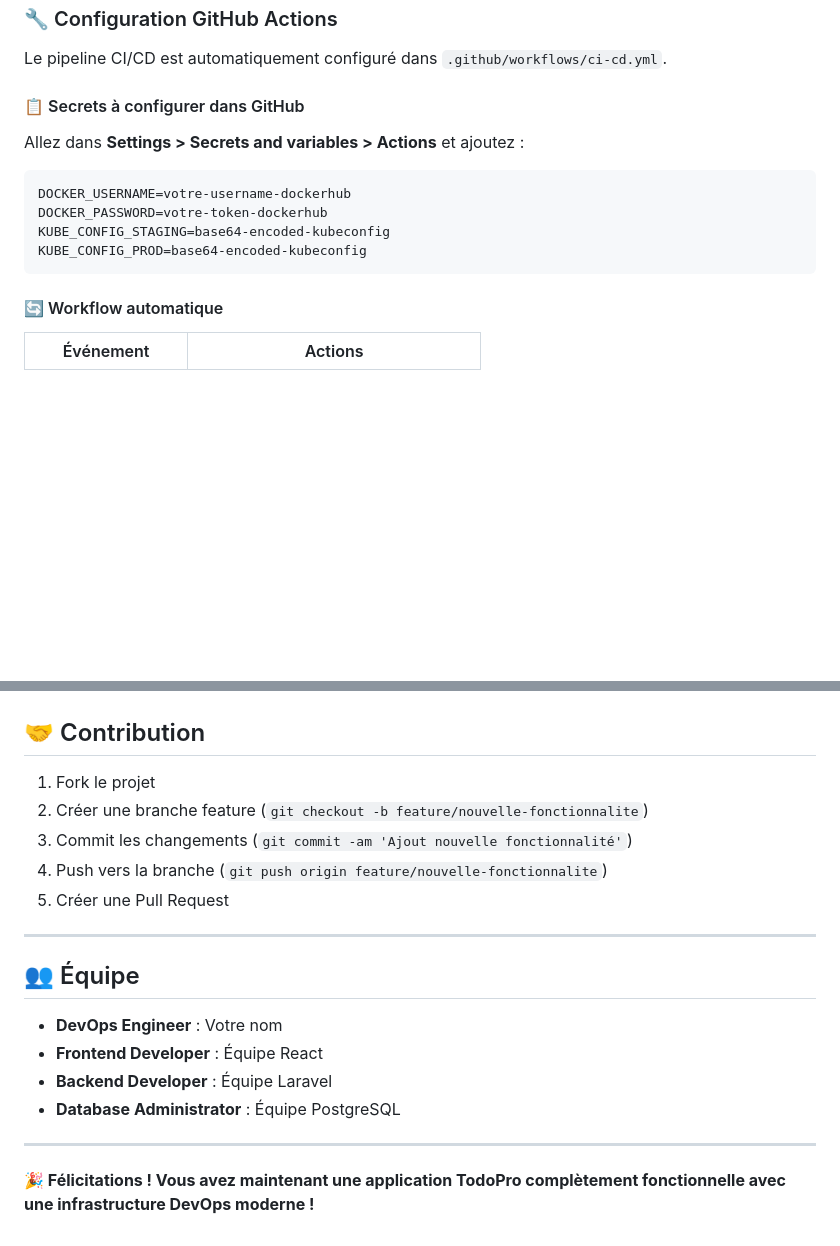
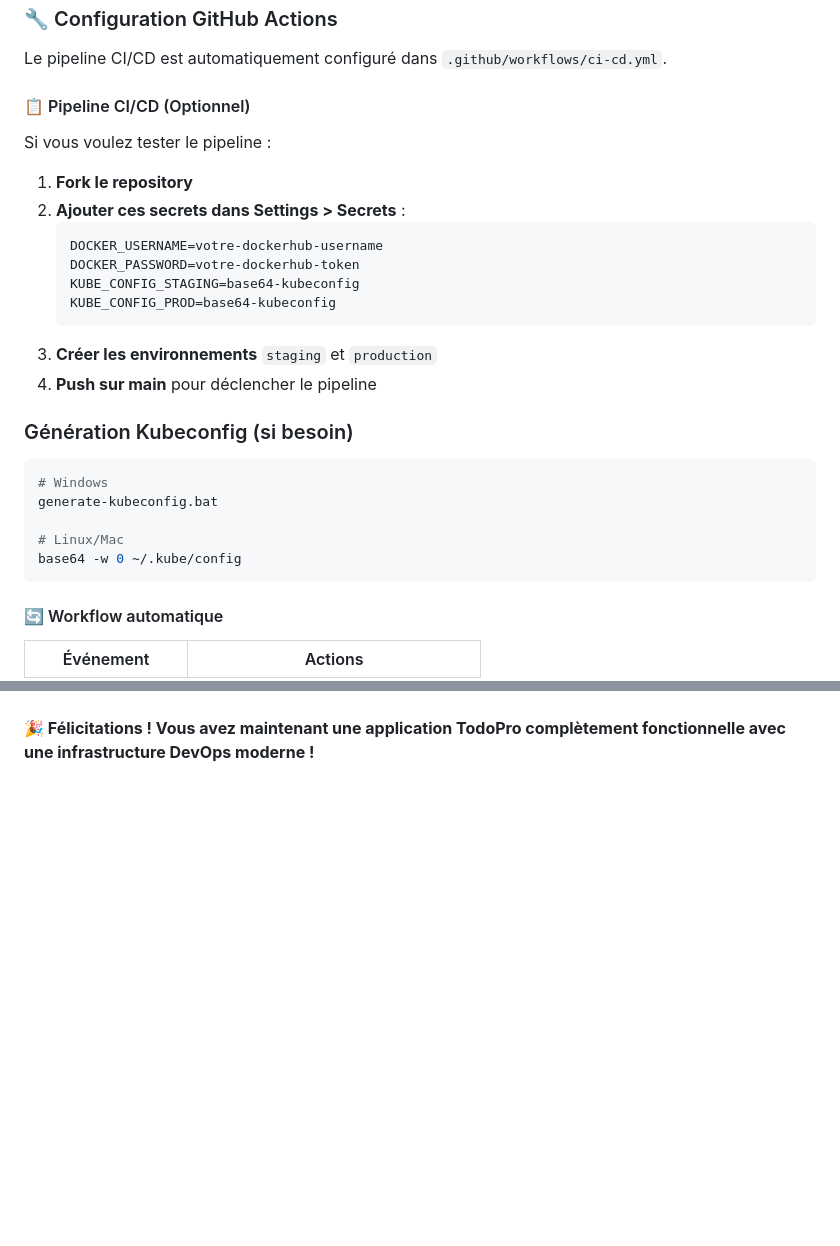
Before and after one commit to 1Albert3/N_tiers, a Markdown page: README.md, 2 parts joined by grey strips. Rendered like a GitHub page; blank space fills up the shorter version.

````diff
--- a/README.md
+++ b/README.md
@@ -406,15 +406,28 @@ kubectl delete -k k8s/base/
 
 Le pipeline CI/CD est automatiquement configuré dans `.github/workflows/ci-cd.yml`.
 
-#### 📋 Secrets à configurer dans GitHub
+#### 📋 Pipeline CI/CD (Optionnel)
 
-Allez dans **Settings > Secrets and variables > Actions** et ajoutez :
+Si vous voulez tester le pipeline :
 
+1. **Fork le repository**
+2. **Ajouter ces secrets dans Settings > Secrets** :
+   ```
+   DOCKER_USERNAME=votre-dockerhub-username
+   DOCKER_PASSWORD=votre-dockerhub-token
+   KUBE_CONFIG_STAGING=base64-kubeconfig
+   KUBE_CONFIG_PROD=base64-kubeconfig
+   ```
+3. **Créer les environnements** `staging` et `production`
+4. **Push sur main** pour déclencher le pipeline
+
+### Génération Kubeconfig (si besoin)
 ```bash
-DOCKER_USERNAME=votre-username-dockerhub
-DOCKER_PASSWORD=votre-token-dockerhub
-KUBE_CONFIG_STAGING=base64-encoded-kubeconfig
-KUBE_CONFIG_PROD=base64-encoded-kubeconfig
+# Windows
+generate-kubeconfig.bat
+
+# Linux/Mac
+base64 -w 0 ~/.kube/config
 ```
 
 #### 🔄 Workflow automatique
@@ -835,20 +699 @@ Ce projet est sous licence MIT. Voir le fichier [LICENSE](LICENSE) pour plus de
-## 🤝 Contribution
-
-1. Fork le projet
-2. Créer une branche feature (`git checkout -b feature/nouvelle-fonctionnalite`)
-3. Commit les changements (`git commit -am 'Ajout nouvelle fonctionnalité'`)
-4. Push vers la branche (`git push origin feature/nouvelle-fonctionnalite`)
-5. Créer une Pull Request
-
----
-
-## 👥 Équipe
-
-- **DevOps Engineer** : Votre nom
-- **Frontend Developer** : Équipe React
-- **Backend Developer** : Équipe Laravel
-- **Database Administrator** : Équipe PostgreSQL
-
----
-
 **🎉 Félicitations ! Vous avez maintenant une application TodoPro complètement fonctionnelle avec une infrastructure DevOps moderne !**
````
Also changed, not shown: other parts of README.md (+0 -149 lines).
